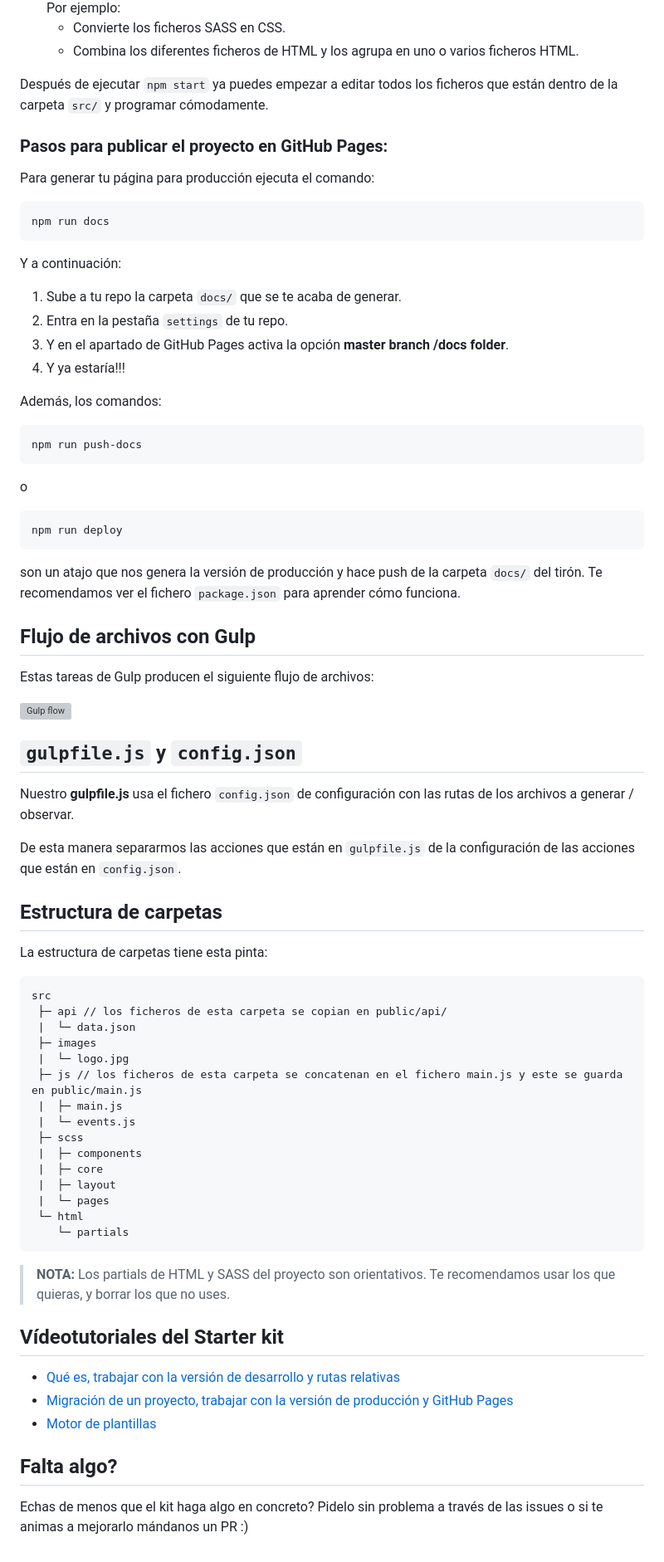
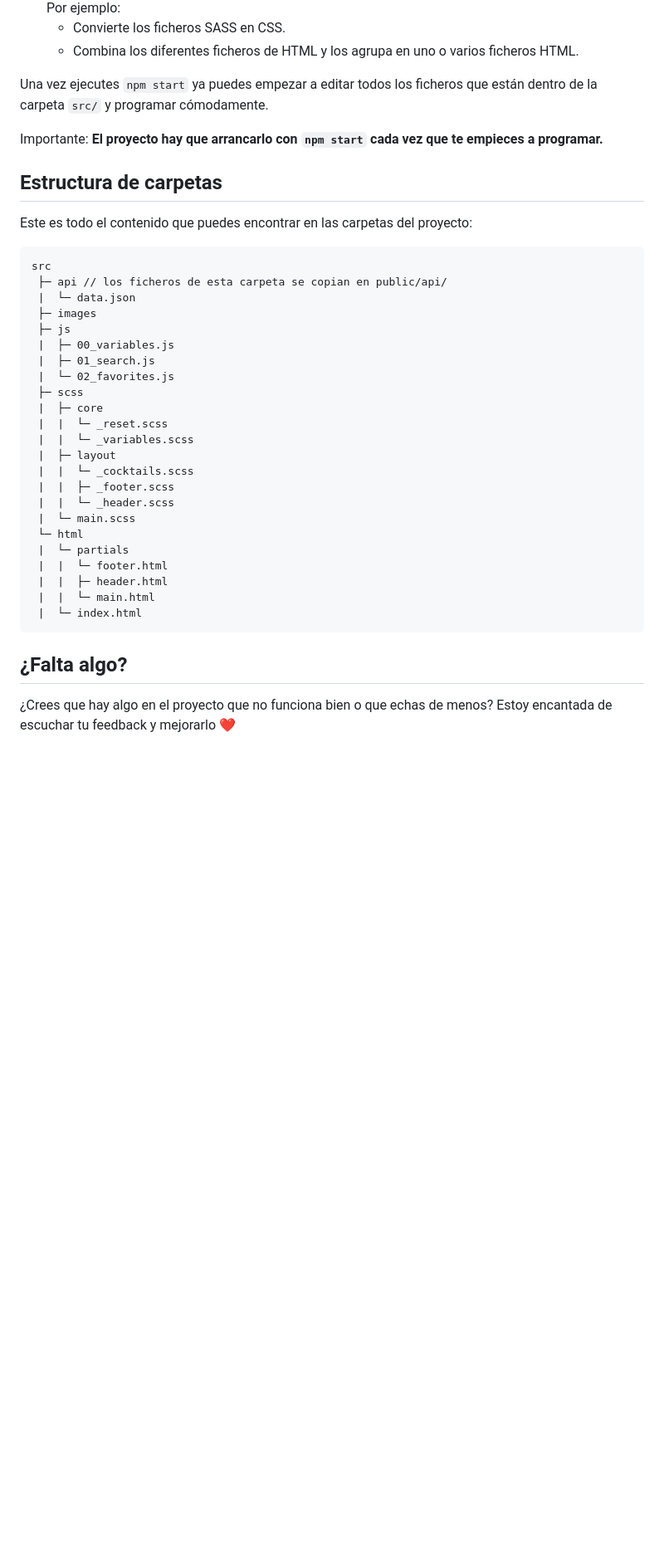
Before and after one commit to Adalab/modulo-2-evaluacion-final-PatriPatuco, a Markdown page: README.md, the part around one of its changes. Shown at 83% size. GitHub-like rendering; blank space fills up the shorter version; grey boxes are pictures that could not be loaded.

````diff
--- a/README.md
+++ b/README.md
@@ -47,78 +58,40 @@ Este comando:
    - Convierte los ficheros SASS en CSS.
    - Combina los diferentes ficheros de HTML y los agrupa en uno o varios ficheros HTML.
 
-Después de ejecutar `npm start` ya puedes empezar a editar todos los ficheros que están dentro de la carpeta `src/` y programar cómodamente.
+Una vez ejecutes `npm start` ya puedes empezar a editar todos los ficheros que están dentro de la carpeta `src/` y programar cómodamente.
 
-### Pasos para publicar el proyecto en GitHub Pages:
-
-Para generar tu página para producción ejecuta el comando:
-
-```bash
-npm run docs
-```
-
-Y a continuación:
-
-1. Sube a tu repo la carpeta `docs/` que se te acaba de generar.
-1. Entra en la pestaña `settings` de tu repo.
-1. Y en el apartado de GitHub Pages activa la opción **master branch /docs folder**.
-1. Y ya estaría!!!
-
-Además, los comandos:
-
-```bash
-npm run push-docs
-```
-o
-
-```bash
-npm run deploy
-```
-
-son un atajo que nos genera la versión de producción y hace push de la carpeta `docs/` del tirón. Te recomendamos ver el fichero `package.json` para aprender cómo funciona.
-
-## Flujo de archivos con Gulp
-
-Estas tareas de Gulp producen el siguiente flujo de archivos:
-
-![Gulp flow](./gulp-flow.png)
-
-## `gulpfile.js` y `config.json`
-
-Nuestro **gulpfile.js** usa el fichero `config.json` de configuración con las rutas de los archivos a generar / observar.
-
-De esta manera separarmos las acciones que están en `gulpfile.js` de la configuración de las acciones que están en `config.json`.
+Importante: **El proyecto hay que arrancarlo con `npm start` cada vez que te empieces a programar.**
 
 ## Estructura de carpetas
 
-La estructura de carpetas tiene esta pinta:
+Este es todo el contenido que puedes encontrar en las carpetas del proyecto:
 
 ```
 src
  ├─ api // los ficheros de esta carpeta se copian en public/api/
  |  └─ data.json
  ├─ images
- |  └─ logo.jpg
- ├─ js // los ficheros de esta carpeta se concatenan en el fichero main.js y este se guarda en public/main.js
- |  ├─ main.js
- |  └─ events.js
+ ├─ js
+ |  ├─ 00_variables.js
+ |  ├─ 01_search.js
+ |  └─ 02_favorites.js
  ├─ scss
- |  ├─ components
  |  ├─ core
+ |  |  └─ _reset.scss
+ |  |  └─ _variables.scss
  |  ├─ layout
- |  └─ pages
+ |  |  └─ _cocktails.scss
+ |  |  ├─ _footer.scss
+ |  |  └─ _header.scss
+ |  └─ main.scss
  └─ html
-    └─ partials
+ |  └─ partials
+ |  |  └─ footer.html
+ |  |  ├─ header.html
+ |  |  └─ main.html
+ |  └─ index.html
 ```
 
-> **NOTA:** Los partials de HTML y SASS del proyecto son orientativos. Te recomendamos usar los que quieras, y borrar los que no uses.
+## ¿Falta algo?
 
-## Vídeotutoriales del Starter kit
-
-- [Qué es, trabajar con la versión de desarrollo y rutas relativas](https://www.youtube.com/watch?v=XwvhXvBijos)
-- [Migración de un proyecto, trabajar con la versión de producción y GitHub Pages](https://www.youtube.com/watch?v=qqGClcgt9Uc)
-- [Motor de plantillas](https://www.youtube.com/watch?v=4GwXOJ045Zg)
-
-## Falta algo?
-
-Echas de menos que el kit haga algo en concreto? Pidelo sin problema a través de las issues o si te animas a mejorarlo mándanos un PR :)
+¿Crees que hay algo en el proyecto que no funciona bien o que echas de menos? Estoy encantada de escuchar tu feedback y mejorarlo ❤️
````
Also changed, not shown: other parts of README.md (+25 -14 lines).
